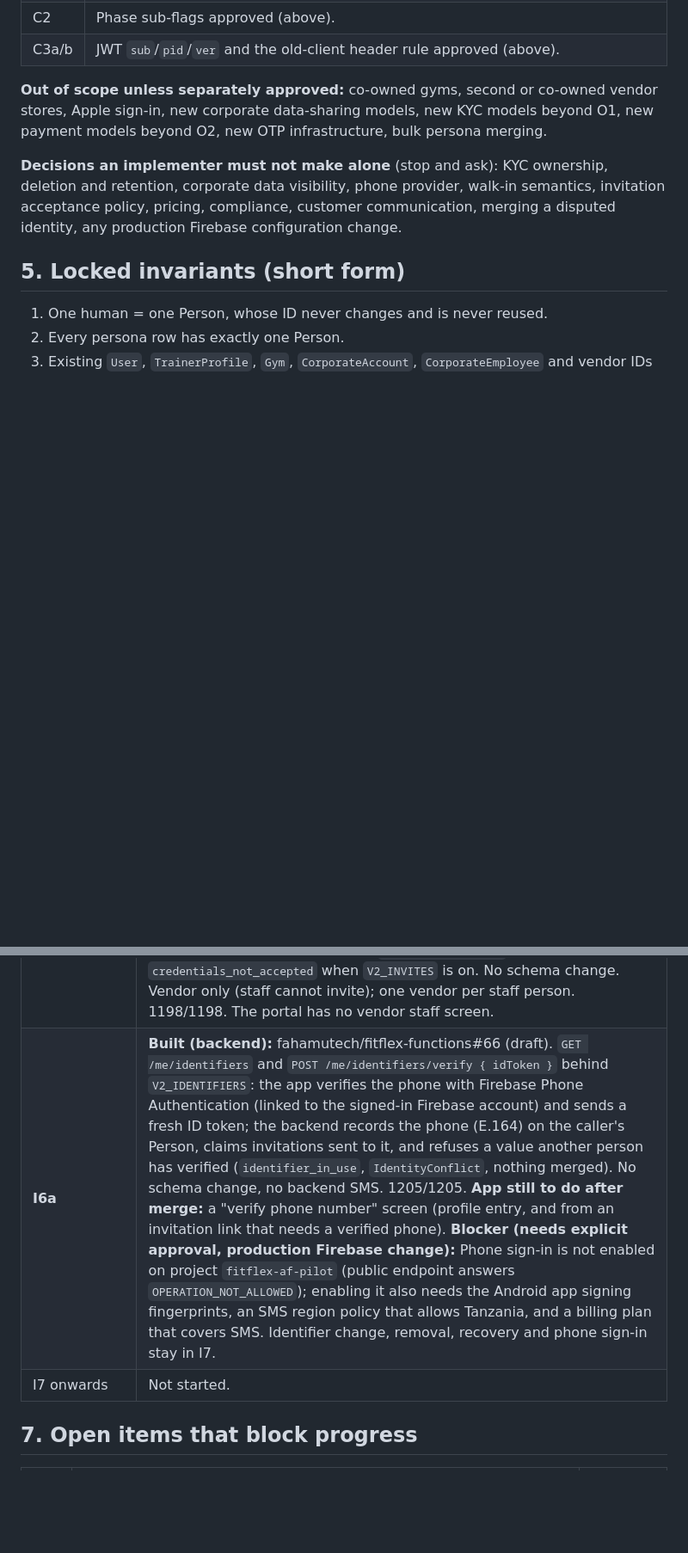
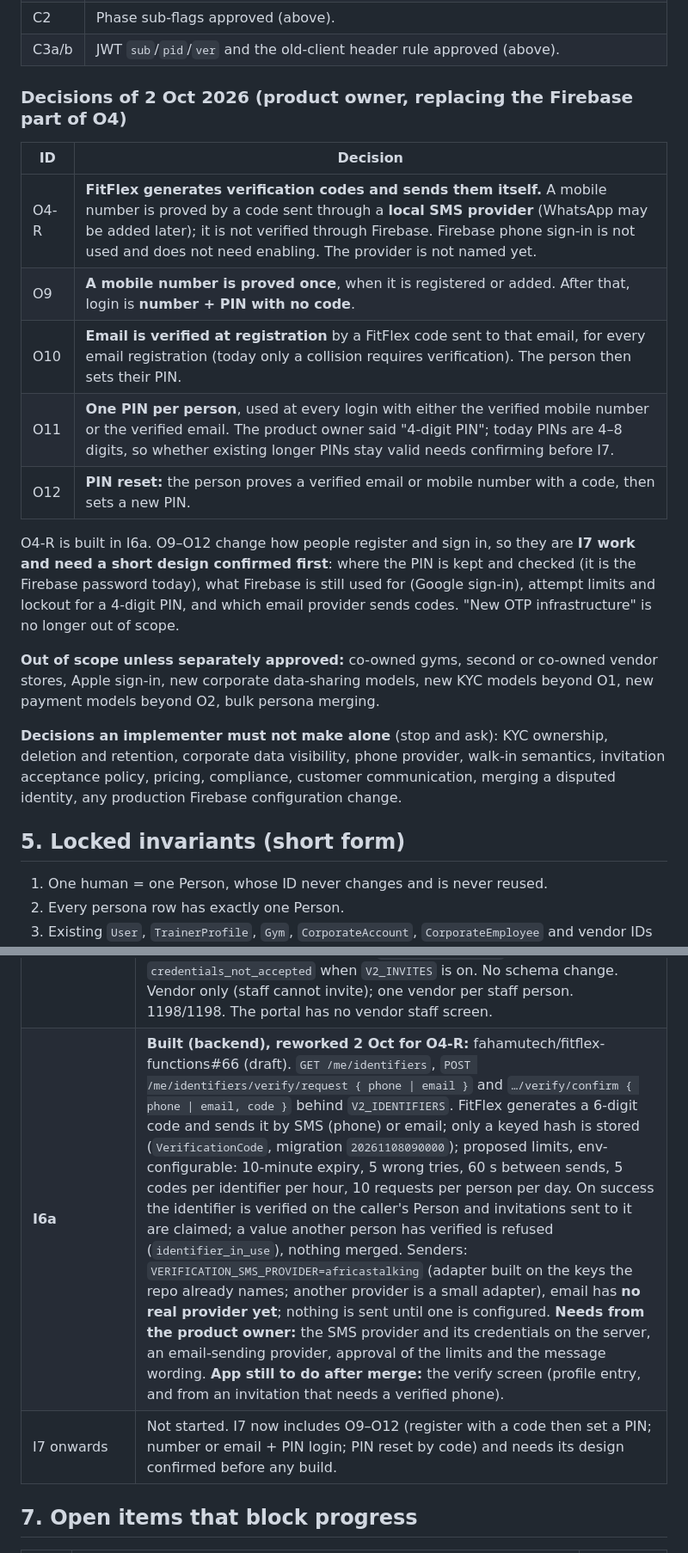
Before and after one commit to fahamutech/fitflex, a Markdown page: IDENTITY_V2_DECISIONS_AND_STATUS.md, 2 parts joined by grey strips. Shown at 86% size. GitHub-like rendering; blank space fills up the shorter version.

Commit message:
docs(identity): decisions of 2 Oct (FitFlex codes, number + PIN login), I6a reworked
Co-Authored-By: Claude Opus 5.5 <noreply@anthropic.com>

```diff
--- a/IDENTITY_V2_DECISIONS_AND_STATUS.md
+++ b/IDENTITY_V2_DECISIONS_AND_STATUS.md
@@ -69,7 +69,19 @@ Invitation (org, role, target person or identifier, tokenHash, status)
 | C2 | Phase sub-flags approved (above). |
 | C3a/b | JWT `sub`/`pid`/`ver` and the old-client header rule approved (above). |
 
-**Out of scope unless separately approved:** co-owned gyms, second or co-owned vendor stores, Apple sign-in, new corporate data-sharing models, new KYC models beyond O1, new payment models beyond O2, new OTP infrastructure, bulk persona merging.
+### Decisions of 2 Oct 2026 (product owner, replacing the Firebase part of O4)
+
+| ID | Decision |
+|---|---|
+| O4-R | **FitFlex generates verification codes and sends them itself.** A mobile number is proved by a code sent through a **local SMS provider** (WhatsApp may be added later); it is not verified through Firebase. Firebase phone sign-in is not used and does not need enabling. The provider is not named yet. |
+| O9 | **A mobile number is proved once**, when it is registered or added. After that, login is **number + PIN with no code**. |
+| O10 | **Email is verified at registration** by a FitFlex code sent to that email, for every email registration (today only a collision requires verification). The person then sets their PIN. |
+| O11 | **One PIN per person**, used at every login with either the verified mobile number or the verified email. The product owner said "4-digit PIN"; today PINs are 4–8 digits, so whether existing longer PINs stay valid needs confirming before I7. |
+| O12 | **PIN reset:** the person proves a verified email or mobile number with a code, then sets a new PIN. |
+
+O4-R is built in I6a. O9–O12 change how people register and sign in, so they are **I7 work and need a short design confirmed first**: where the PIN is kept and checked (it is the Firebase password today), what Firebase is still used for (Google sign-in), attempt limits and lockout for a 4-digit PIN, and which email provider sends codes. "New OTP infrastructure" is no longer out of scope.
+
+**Out of scope unless separately approved:** co-owned gyms, second or co-owned vendor stores, Apple sign-in, new corporate data-sharing models, new KYC models beyond O1, new payment models beyond O2, bulk persona merging.
 
 **Decisions an implementer must not make alone** (stop and ask): KYC ownership, deletion and retention, corporate data visibility, phone provider, walk-in semantics, invitation acceptance policy, pricing, compliance, customer communication, merging a disputed identity, any production Firebase configuration change.
 
@@ -111,8 +123,8 @@ Invitation (org, role, target person or identifier, tokenHash, status)
 | **I6 slice B** | **Live 1 Oct** (fahamutech/fitflex-functions#61, merge 70c7f15), dormant behind `V2_INVITES`. Member invitations and the desk sale (O2): plan and desk payment ride in `Invitation.payload`; subscription and payment are created on acceptance, dated from the payment date; owners and members-scope staff invite members; a paid invitation that expires unaccepted is flagged (`needsResolution`) and resolved by re-issue or a recorded refund; `POST /owner/members` answers `use_invitation` when the flag is on. No schema change. 1175/1175. |
 | **I6 slice D** | **Live 1 Oct** (fahamutech/fitflex-mobile#44, merge 44caaf5; fahamutech/fitflex-portal#28, merge 27bda58; both web deploys succeeded and the live bundles contain the invitation calls), dormant while `V2_INVITES` is off. App: invitations inbox (profile tile, `/invitations?token=…`), accept / decline, and invite sheets for members, staff and trainers plus an "Invitations sent" page. Portal: `/owner/manage` invites members (single and bulk), staff and trainers and lists invitations sent (new link, cancel, send again, refunded). Both detect the flag from `GET /me/invitations` (404 = off) and keep the legacy forms while it is off. Mobile 519/519; portal e2e `gym-invitations` 4/4. The invited person answers in the app only. Known gap: a signed-out person who opens an invitation link loses the token on sign-in. |
 | **I6 slice C** | **Backend live 1 Oct** (fahamutech/fitflex-functions#64, merge 33c8aad; probe `POST /orgs/vendor/x/people/lookup` 404 → 401), dormant behind `V2_INVITES`. **App live 1 Oct** (fahamutech/fitflex-mobile#45, merge 11848b8; vendor "Add staff" opens the invite sheet with shop role and permissions, plus "Invitations sent"; 522/522). A vendor invites staff by one phone or email (`/orgs/vendor/:vendorId/people/lookup`, `/invitations`, cancel, resend); the invitation carries the existing staff role and permissions; accepting creates a `vendor_staff` persona for the invited Person with no password; legacy `POST /vendor/staff` answers `credentials_not_accepted` when `V2_INVITES` is on. No schema change. Vendor only (staff cannot invite); one vendor per staff person. 1198/1198. The portal has no vendor staff screen. |
-| **I6a** | **Built (backend):** fahamutech/fitflex-functions#66 (draft). `GET /me/identifiers` and `POST /me/identifiers/verify { idToken }` behind `V2_IDENTIFIERS`: the app verifies the phone with Firebase Phone Authentication (linked to the signed-in Firebase account) and sends a fresh ID token; the backend records the phone (E.164) on the caller's Person, claims invitations sent to it, and refuses a value another person has verified (`identifier_in_use`, `IdentityConflict`, nothing merged). No schema change, no backend SMS. 1205/1205. **App still to do after merge:** a "verify phone number" screen (profile entry, and from an invitation link that needs a verified phone). **Blocker (needs explicit approval, production Firebase change):** Phone sign-in is not enabled on project `fitflex-af-pilot` (public endpoint answers `OPERATION_NOT_ALLOWED`); enabling it also needs the Android app signing fingerprints, an SMS region policy that allows Tanzania, and a billing plan that covers SMS. Identifier change, removal, recovery and phone sign-in stay in I7. |
-| I7 onwards | Not started. |
+| **I6a** | **Built (backend), reworked 2 Oct for O4-R:** fahamutech/fitflex-functions#66 (draft). `GET /me/identifiers`, `POST /me/identifiers/verify/request { phone \| email }` and `…/verify/confirm { phone \| email, code }` behind `V2_IDENTIFIERS`. FitFlex generates a 6-digit code and sends it by SMS (phone) or email; only a keyed hash is stored (`VerificationCode`, migration `20261108090000`); proposed limits, env-configurable: 10-minute expiry, 5 wrong tries, 60 s between sends, 5 codes per identifier per hour, 10 requests per person per day. On success the identifier is verified on the caller's Person and invitations sent to it are claimed; a value another person has verified is refused (`identifier_in_use`), nothing merged. Senders: `VERIFICATION_SMS_PROVIDER=africastalking` (adapter built on the keys the repo already names; another provider is a small adapter), email has **no real provider yet**; nothing is sent until one is configured. **Needs from the product owner:** the SMS provider and its credentials on the server, an email-sending provider, approval of the limits and the message wording. **App still to do after merge:** the verify screen (profile entry, and from an invitation that needs a verified phone). |
+| I7 onwards | Not started. I7 now includes O9–O12 (register with a code then set a PIN; number or email + PIN login; PIN reset by code) and needs its design confirmed before any build. |
 
 ## 7. Open items that block progress
 
```
Also changed, not shown: other parts of IDENTITY_V2_DECISIONS_AND_STATUS.md (+1 -1 lines).
